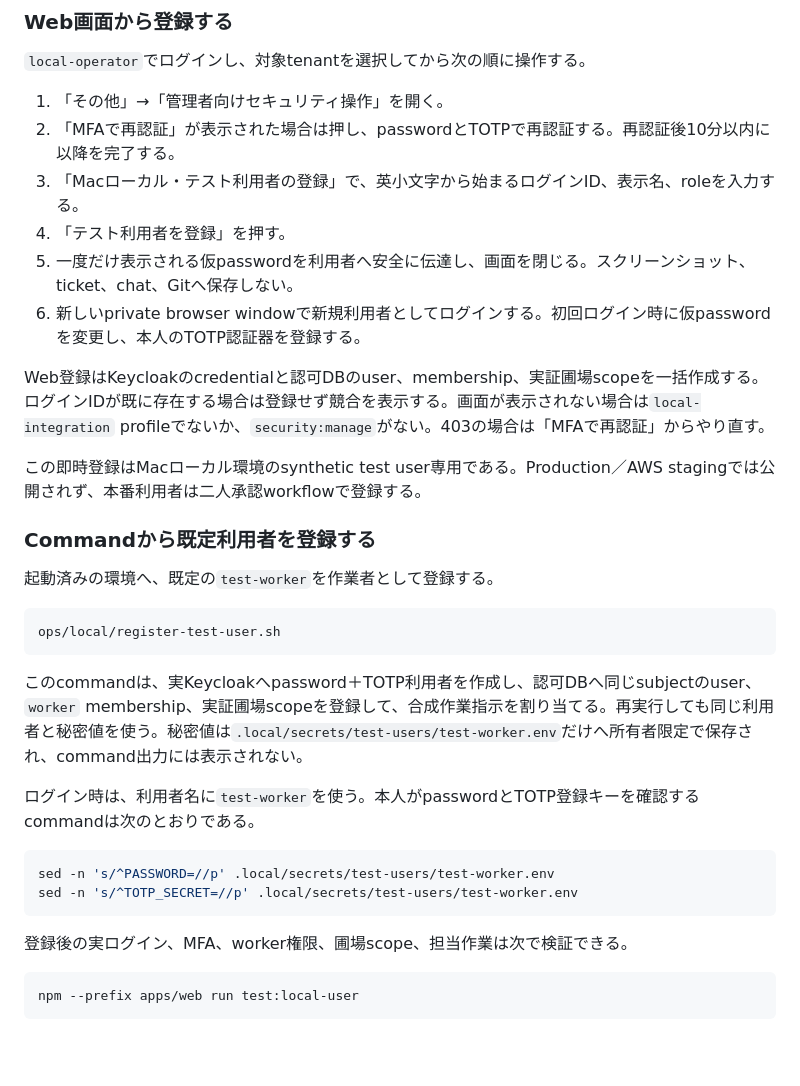
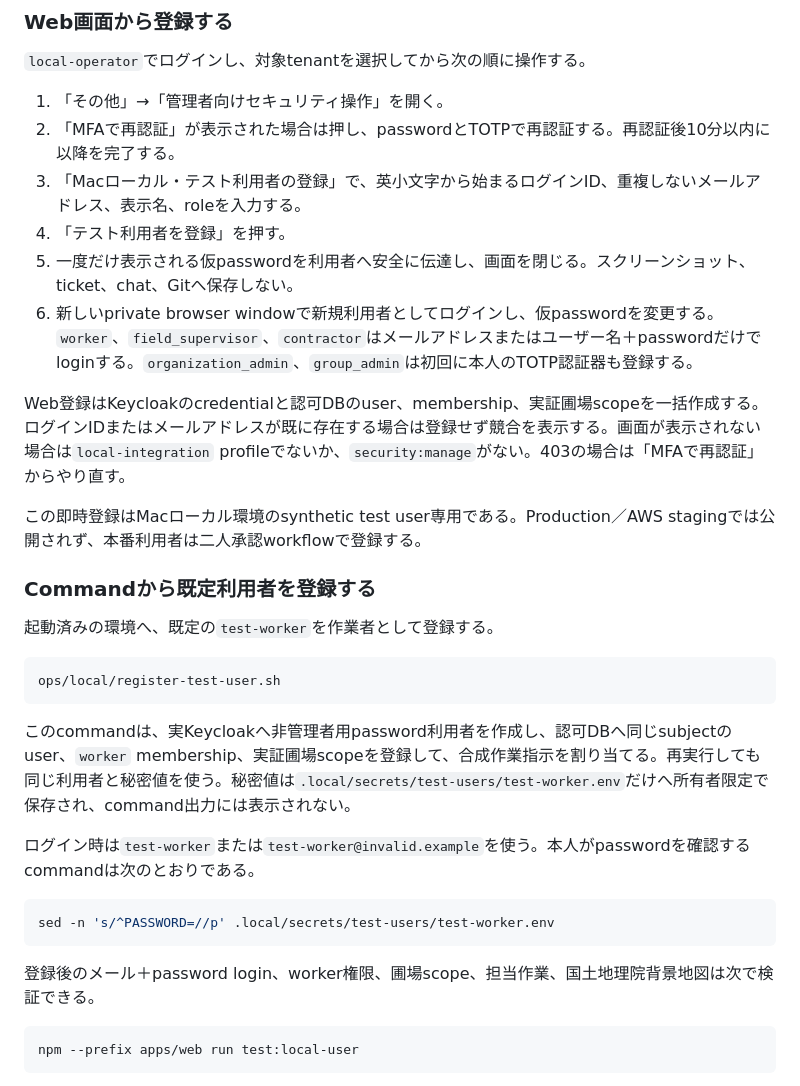
Before and after one commit to ichisemasashi/ISAS, a Markdown page: ops/local/README.md, the part around the change. Rendered like a GitHub page; blank space fills up the shorter version.

Commit message:
docs(auth): add local-integration login procedures

````diff
--- a/ops/local/README.md
+++ b/ops/local/README.md
@@ -87,12 +87,12 @@ Keycloakで利用者名とpasswordを送信し、次画面へ現在の6桁TOTP c
 
 1. 「その他」→「管理者向けセキュリティ操作」を開く。
 2. 「MFAで再認証」が表示された場合は押し、passwordとTOTPで再認証する。再認証後10分以内に以降を完了する。
-3. 「Macローカル・テスト利用者の登録」で、英小文字から始まるログインID、表示名、roleを入力する。
+3. 「Macローカル・テスト利用者の登録」で、英小文字から始まるログインID、重複しないメールアドレス、表示名、roleを入力する。
 4. 「テスト利用者を登録」を押す。
 5. 一度だけ表示される仮passwordを利用者へ安全に伝達し、画面を閉じる。スクリーンショット、ticket、chat、Gitへ保存しない。
-6. 新しいprivate browser windowで新規利用者としてログインする。初回ログイン時に仮passwordを変更し、本人のTOTP認証器を登録する。
+6. 新しいprivate browser windowで新規利用者としてログインし、仮passwordを変更する。`worker`、`field_supervisor`、`contractor`はメールアドレスまたはユーザー名＋passwordだけでloginする。`organization_admin`、`group_admin`は初回に本人のTOTP認証器も登録する。
 
-Web登録はKeycloakのcredentialと認可DBのuser、membership、実証圃場scopeを一括作成する。ログインIDが既に存在する場合は登録せず競合を表示する。画面が表示されない場合は`local-integration` profileでないか、`security:manage`がない。403の場合は「MFAで再認証」からやり直す。
+Web登録はKeycloakのcredentialと認可DBのuser、membership、実証圃場scopeを一括作成する。ログインIDまたはメールアドレスが既に存在する場合は登録せず競合を表示する。画面が表示されない場合は`local-integration` profileでないか、`security:manage`がない。403の場合は「MFAで再認証」からやり直す。
 
 この即時登録はMacローカル環境のsynthetic test user専用である。Production／AWS stagingでは公開されず、本番利用者は二人承認workflowで登録する。
 
@@ -104,16 +104,15 @@ Web登録はKeycloakのcredentialと認可DBのuser、membership、実証圃場s
 ops/local/register-test-user.sh
 ```
 
-このcommandは、実Keycloakへpassword＋TOTP利用者を作成し、認可DBへ同じsubjectのuser、`worker` membership、実証圃場scopeを登録して、合成作業指示を割り当てる。再実行しても同じ利用者と秘密値を使う。秘密値は`.local/secrets/test-users/test-worker.env`だけへ所有者限定で保存され、command出力には表示されない。
+このcommandは、実Keycloakへ非管理者用password利用者を作成し、認可DBへ同じsubjectのuser、`worker` membership、実証圃場scopeを登録して、合成作業指示を割り当てる。再実行しても同じ利用者と秘密値を使う。秘密値は`.local/secrets/test-users/test-worker.env`だけへ所有者限定で保存され、command出力には表示されない。
 
-ログイン時は、利用者名に`test-worker`を使う。本人がpasswordとTOTP登録キーを確認するcommandは次のとおりである。
+ログイン時は`test-worker`または`test-worker@invalid.example`を使う。本人がpasswordを確認するcommandは次のとおりである。
 
 ```bash
 sed -n 's/^PASSWORD=//p' .local/secrets/test-users/test-worker.env
-sed -n 's/^TOTP_SECRET=//p' .local/secrets/test-users/test-worker.env
 ```
 
-登録後の実ログイン、MFA、worker権限、圃場scope、担当作業は次で検証できる。
+登録後のメール＋password login、worker権限、圃場scope、担当作業、国土地理院背景地図は次で検証できる。
 
 ```bash
 npm --prefix apps/web run test:local-user
````
Also changed, not shown: docs/manual/システム利用者ガイド.md (+16 -2 lines), docs/manual/システム管理者運用ガイド.md (+3 -3 lines).
